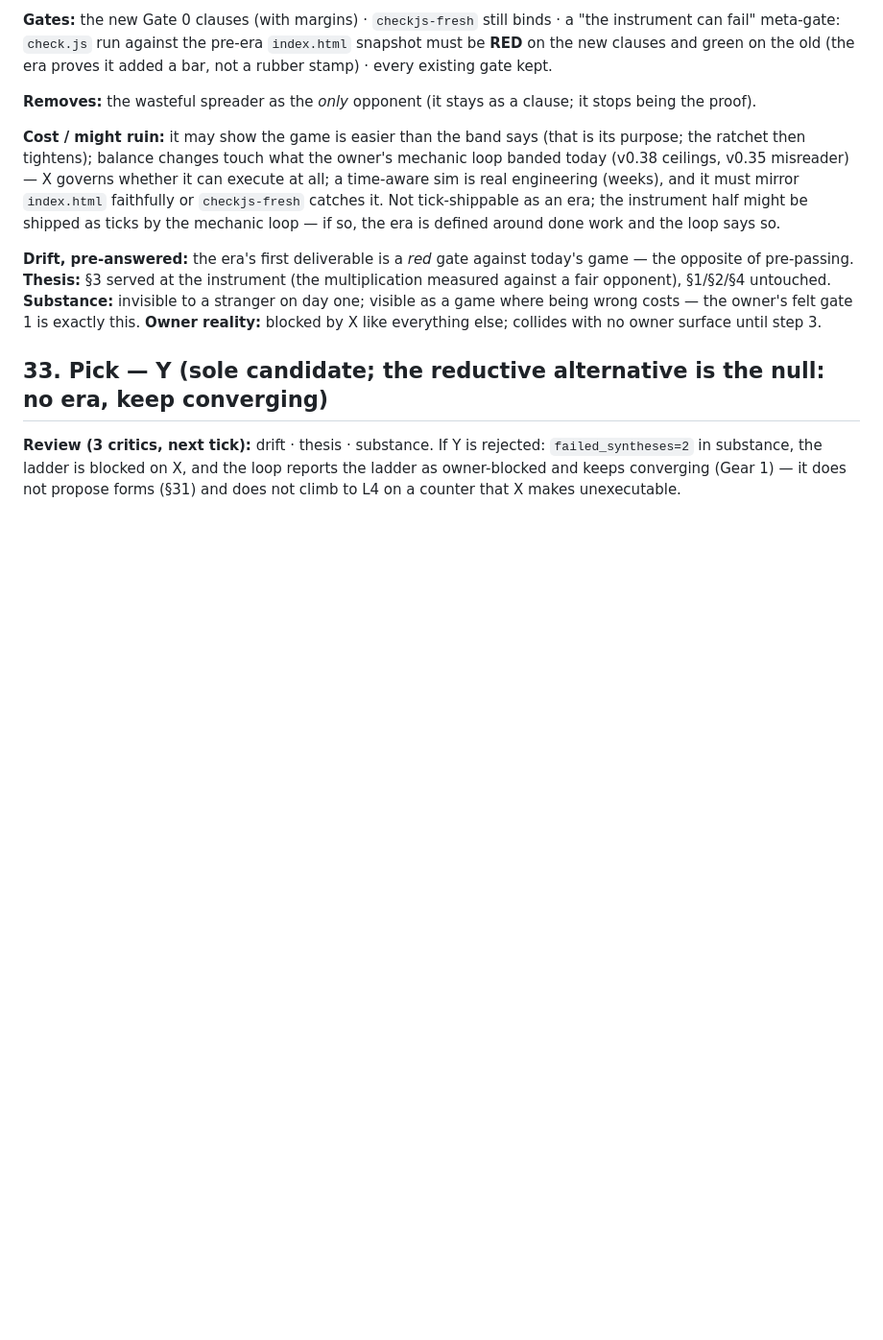
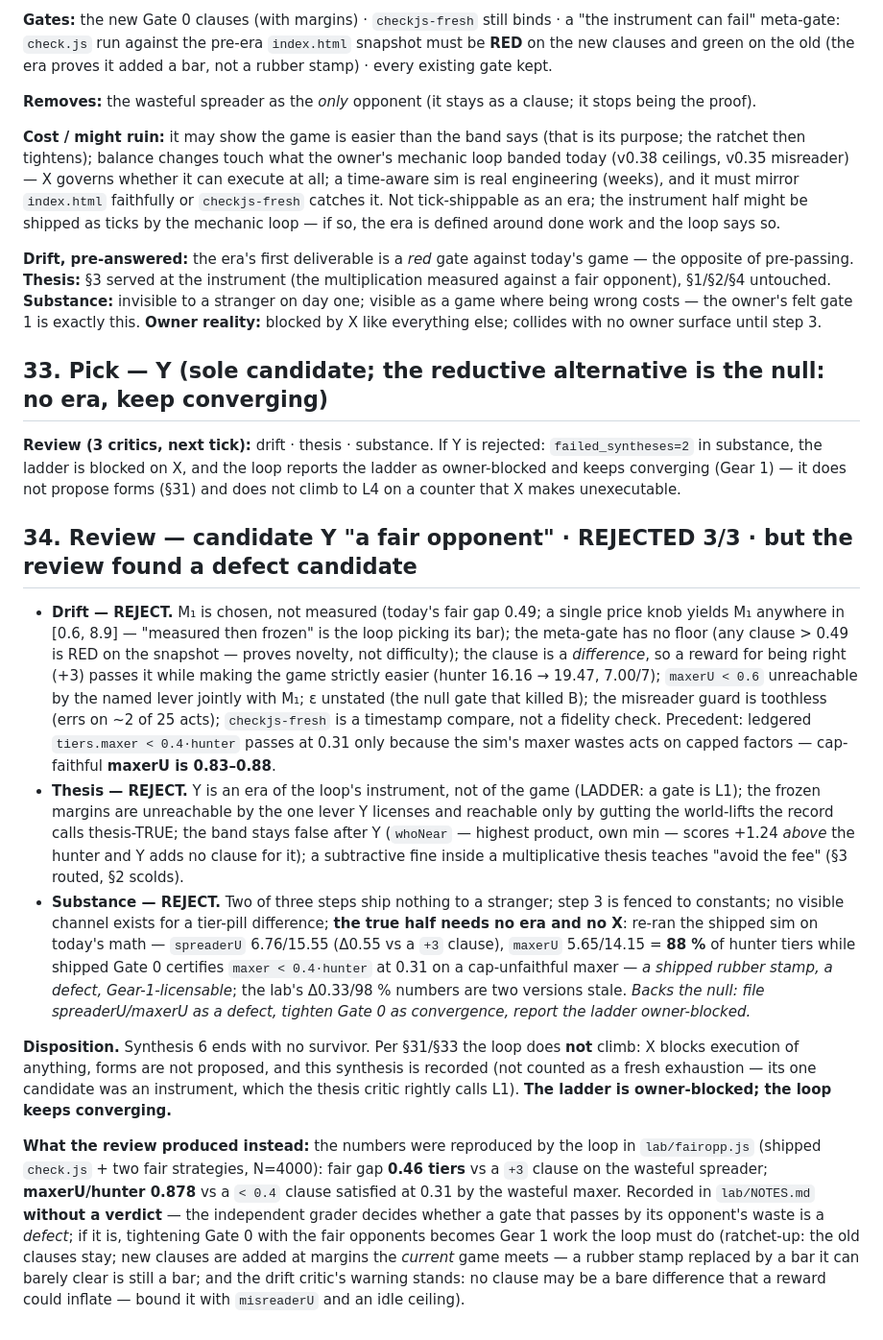
Before and after one commit to techeese/thua-so-khong, a Markdown page: SYNTHESIS.md, the part around the change. Shown at 96% size. Drawn GitHub-style; blank space fills up the shorter version.

```diff
--- a/SYNTHESIS.md
+++ b/SYNTHESIS.md
@@ -1019,3 +1019,42 @@ reality:** blocked by X like everything else; collides with no owner surface unt
 in substance, the ladder is blocked on X, and the loop reports the ladder as owner-blocked and keeps
 converging (Gear 1) — it does not propose forms (§31) and does not climb to L4 on a counter that X
 makes unexecutable.
+
+## 34. Review — candidate Y "a fair opponent" · **REJECTED 3/3** · but the review found a defect candidate
+
+- **Drift — REJECT.** M₁ is chosen, not measured (today's fair gap 0.49; a single price knob yields
+  M₁ anywhere in [0.6, 8.9] — "measured then frozen" is the loop picking its bar); the meta-gate has
+  no floor (any clause > 0.49 is RED on the snapshot — proves novelty, not difficulty); the clause
+  is a *difference*, so a reward for being right (+3) passes it while making the game strictly
+  easier (hunter 16.16 → 19.47, 7.00/7); `maxerU < 0.6` unreachable by the named lever jointly with
+  M₁; ε unstated (the null gate that killed B); the misreader guard is toothless (errs on ~2 of 25
+  acts); `checkjs-fresh` is a timestamp compare, not a fidelity check. Precedent: ledgered
+  `tiers.maxer < 0.4·hunter` passes at 0.31 only because the sim's maxer wastes acts on capped
+  factors — cap-faithful **maxerU is 0.83–0.88**.
+- **Thesis — REJECT.** Y is an era of the loop's instrument, not of the game (LADDER: a gate is L1);
+  the frozen margins are unreachable by the one lever Y licenses and reachable only by gutting the
+  world-lifts the record calls thesis-TRUE; the band stays false after Y (`whoNear` — highest
+  product, own min — scores +1.24 *above* the hunter and Y adds no clause for it); a subtractive
+  fine inside a multiplicative thesis teaches "avoid the fee" (§3 routed, §2 scolds).
+- **Substance — REJECT.** Two of three steps ship nothing to a stranger; step 3 is fenced to
+  constants; no visible channel exists for a tier-pill difference; **the true half needs no era and
+  no X**: re-ran the shipped sim on today's math — `spreaderU` 6.76/15.55 (Δ0.55 vs a `+3` clause),
+  `maxerU` 5.65/14.15 = **88 %** of hunter tiers while shipped Gate 0 certifies `maxer < 0.4·hunter`
+  at 0.31 on a cap-unfaithful maxer — *a shipped rubber stamp, a defect, Gear-1-licensable*; the
+  lab's Δ0.33/98 % numbers are two versions stale. *Backs the null: file spreaderU/maxerU as a
+  defect, tighten Gate 0 as convergence, report the ladder owner-blocked.*
+
+**Disposition.** Synthesis 6 ends with no survivor. Per §31/§33 the loop does **not** climb: X
+blocks execution of anything, forms are not proposed, and this synthesis is recorded (not counted
+as a fresh exhaustion — its one candidate was an instrument, which the thesis critic rightly calls
+L1). **The ladder is owner-blocked; the loop keeps converging.**
+
+**What the review produced instead:** the numbers were reproduced by the loop in `lab/fairopp.js`
+(shipped `check.js` + two fair strategies, N=4000): fair gap **0.46 tiers** vs a `+3` clause on the
+wasteful spreader; **maxerU/hunter 0.878** vs a `< 0.4` clause satisfied at 0.31 by the wasteful
+maxer. Recorded in `lab/NOTES.md` **without a verdict** — the independent grader decides whether a
+gate that passes by its opponent's waste is a *defect*; if it is, tightening Gate 0 with the fair
+opponents becomes Gear 1 work the loop must do (ratchet-up: the old clauses stay; new clauses are
+added at margins the *current* game meets — a rubber stamp replaced by a bar it can barely clear is
+still a bar; and the drift critic's warning stands: no clause may be a bare difference that a
+reward could inflate — bound it with `misreaderU` and an idle ceiling).
```
Also changed, not shown: lab/NOTES.md (+36 -0 lines).
